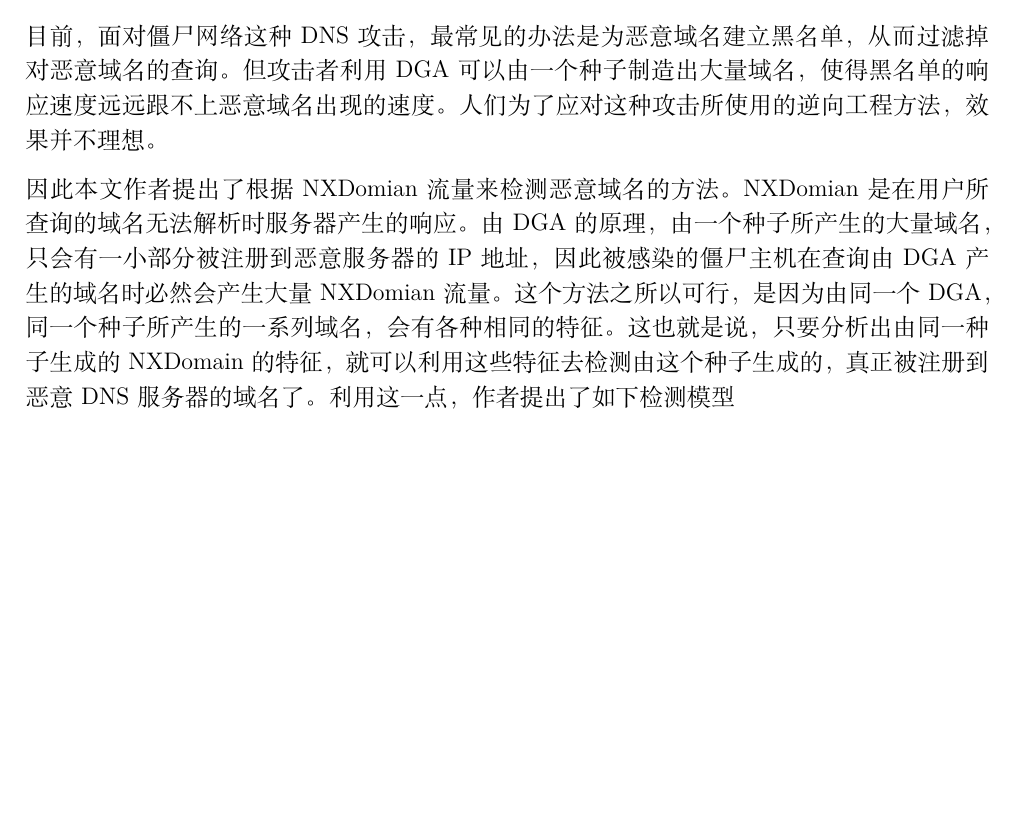
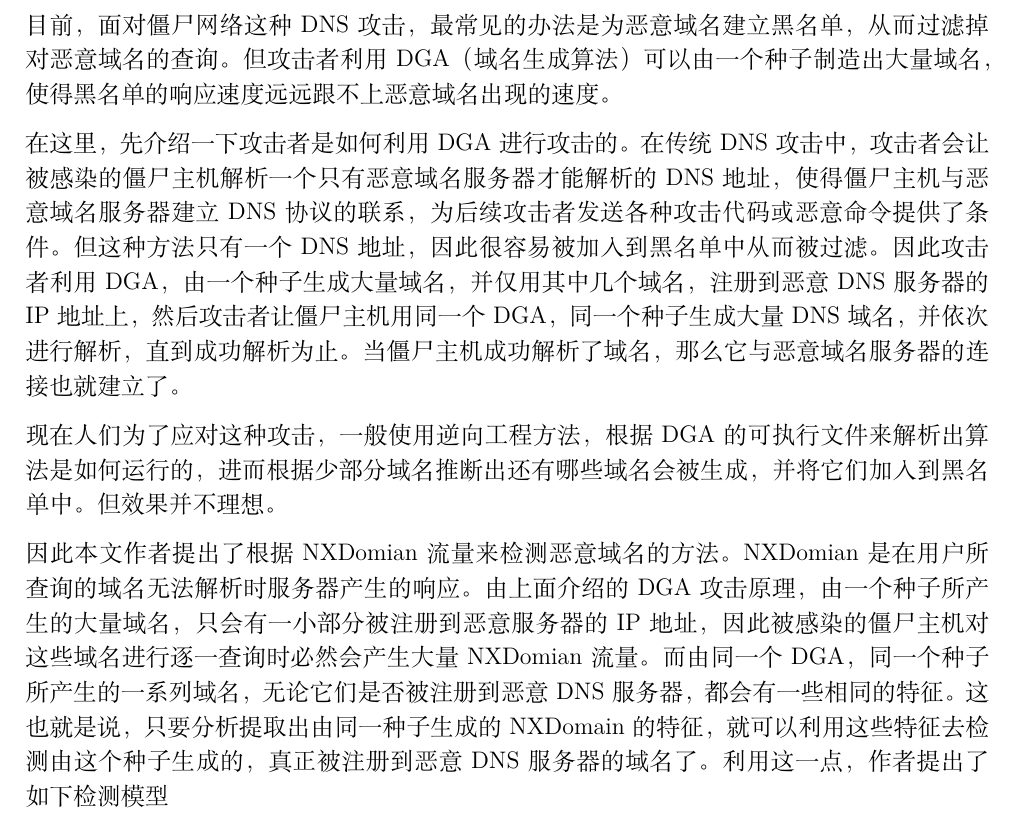
Before and after one commit to ljw-wakeup/Network-Security-Protocol-project, a LaTeX document (草稿/all.tex): part of page 2 of 13, cut so that both start at the same text, the shorter picture padded with empty space. Compiled offline with XeLaTeX.

Commit message:
Update all.tex

```diff
--- a/草稿/all.tex
+++ b/草稿/all.tex
@@ -119,9 +119,14 @@
 
 Manos(2017)\cite{Manos}针对基于域名生成算法(DGA)的DNS攻击，提出了根据NXDomian流量来检测恶意域名的方法。
 
-目前，面对僵尸网络这种DNS攻击，最常见的办法是为恶意域名建立黑名单，从而过滤掉对恶意域名的查询。但攻击者利用DGA可以由一个种子制造出大量域名，使得黑名单的响应速度远远跟不上恶意域名出现的速度。人们为了应对这种攻击所使用的逆向工程方法，效果并不理想。
+目前，面对僵尸网络这种DNS攻击，最常见的办法是为恶意域名建立黑名单，从而过滤掉对恶意域名的查询。但攻击者利用DGA（域名生成算法）可以由一个种子制造出大量域名，使得黑名单的响应速度远远跟不上恶意域名出现的速度。
 
-因此本文作者提出了根据NXDomian流量来检测恶意域名的方法。NXDomian是在用户所查询的域名无法解析时服务器产生的响应。由DGA的原理，由一个种子所产生的大量域名，只会有一小部分被注册到恶意服务器的IP地址，因此被感染的僵尸主机在查询由DGA产生的域名时必然会产生大量NXDomian流量。这个方法之所以可行，是因为由同一个DGA，同一个种子所产生的一系列域名，会有各种相同的特征。这也就是说，只要分析出由同一种子生成的NXDomain的特征，就可以利用这些特征去检测由这个种子生成的，真正被注册到恶意DNS服务器的域名了。利用这一点，作者提出了如下检测模型
+在这里，先介绍一下攻击者是如何利用DGA进行攻击的。在传统DNS攻击中，攻击者会让被感染的僵尸主机解析一个只有恶意域名服务器才能解析的DNS地址，使得僵尸主机与恶意域名服务器建立DNS协议的联系，为后续攻击者发送各种攻击代码或恶意命令提供了条件。但这种方法只有一个DNS地址，因此很容易被加入到黑名单中从而被过滤。因此攻击者利用DGA，由一个种子生成大量域名，并仅用其中几个域名，注册到恶意DNS服务器的IP地址上，然后攻击者让僵尸主机用同一个DGA，同一个种子生成大量DNS域名，并依次进行解析，直到成功解析为止。当僵尸主机成功解析了域名，那么它与恶意域名服务器的连接也就建立了。
+
+现在人们为了应对这种攻击，一般使用逆向工程方法，根据DGA的可执行文件来解析出算法是如何运行的，进而根据少部分域名推断出还有哪些域名会被生成，并将它们加入到黑名单中。但效果并不理想。
+
+因此本文作者提出了根据NXDomian流量来检测恶意域名的方法。NXDomian是在用户所查询的域名无法解析时服务器产生的响应。由上面介绍的DGA攻击原理，由一个种子所产生的大量域名，只会有一小部分被注册到恶意服务器的IP地址，因此被感染的僵尸主机对这些域名进行逐一查询时必然会产生大量NXDomian流量。而由同一个DGA，同一个种子所产生的一系列域名，无论它们是否被注册到恶意DNS服务器，都会有一些相同的特征。这也就是说，只要分析提取出由同一种子生成的NXDomain的特征，就可以利用这些特征去检测由这个种子生成的，真正被注册到恶意DNS服务器的域名了。利用这一点，作者提出了如下检测模型
+
 
 \begin{figure}
 	\caption{Pleiades系统示意图}
```
